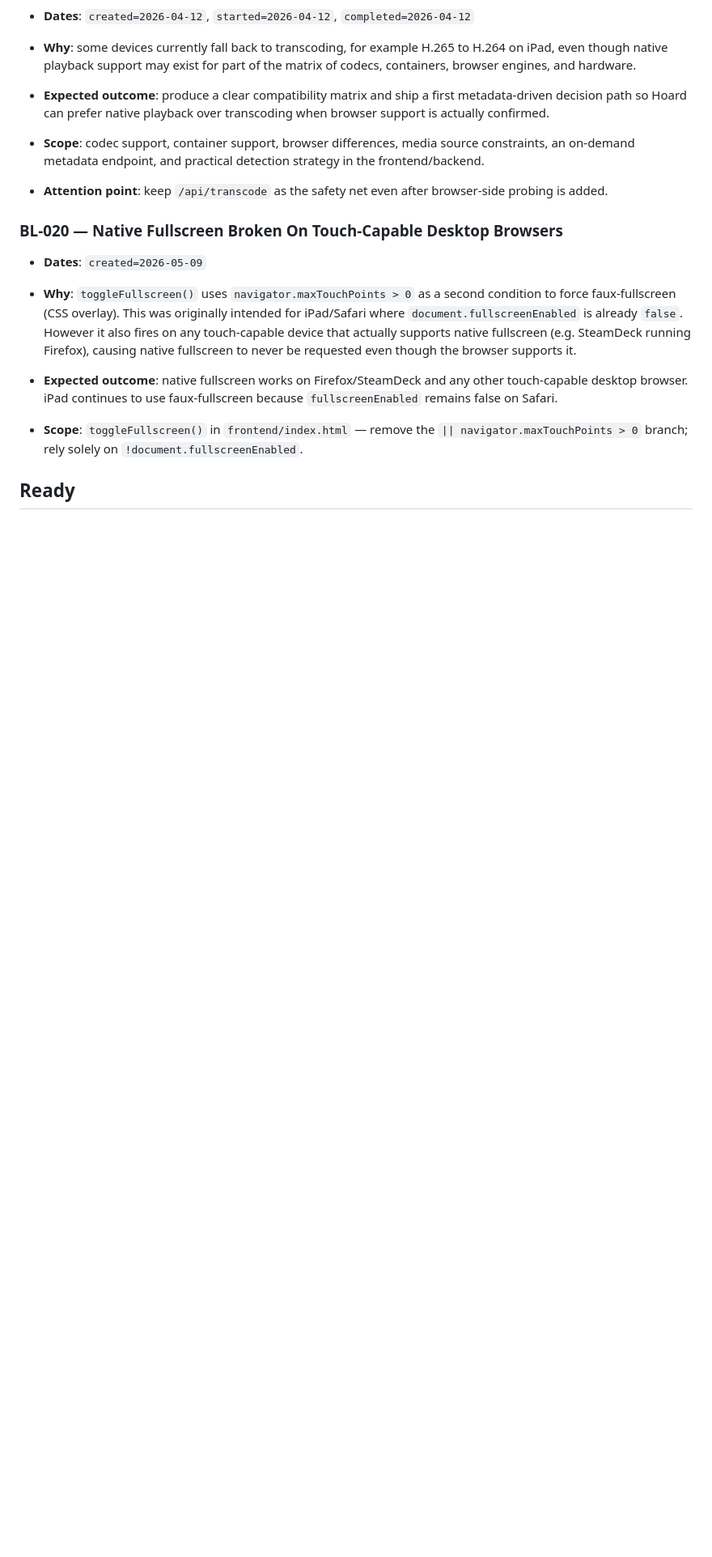
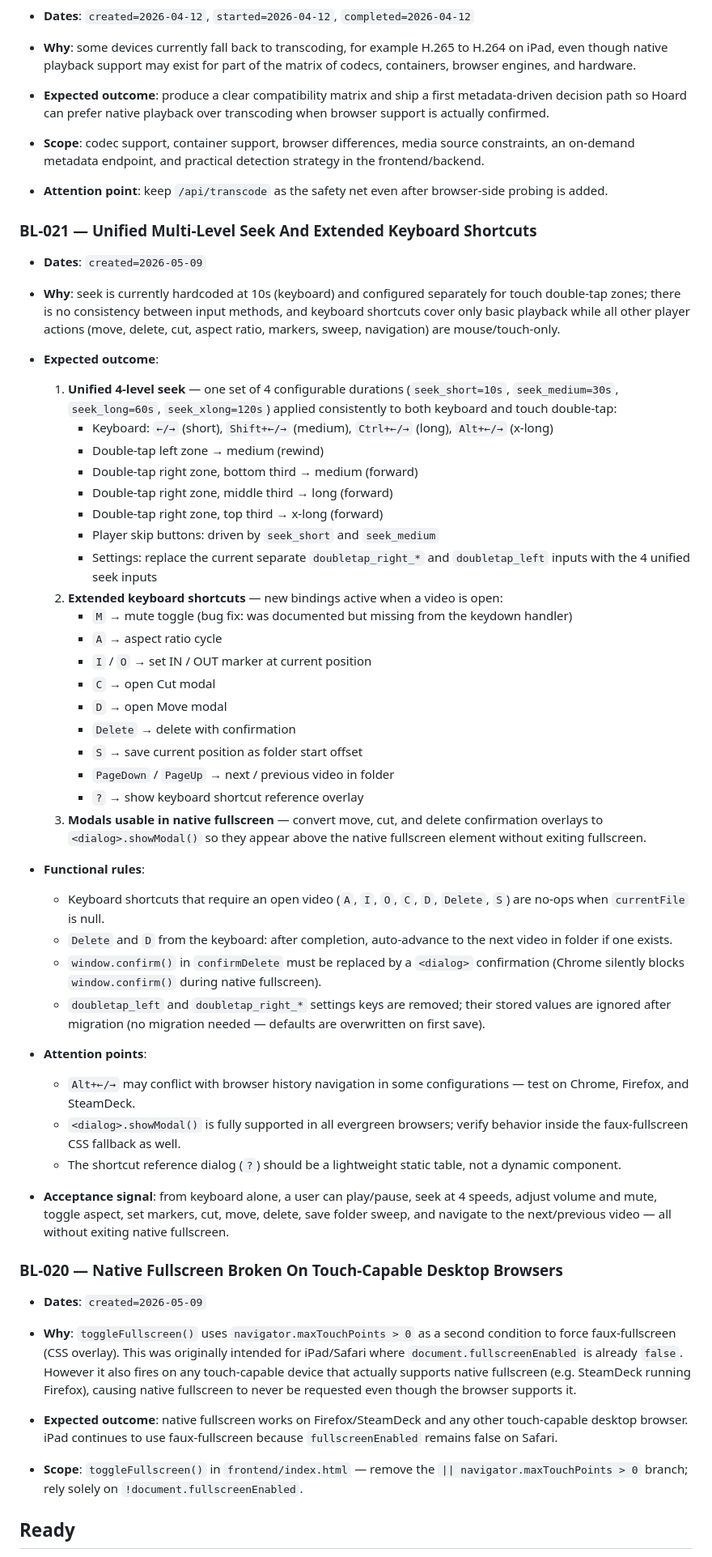
Before and after one commit to davidp57/hoard, a Markdown page: docs/backlog.en.md, the part around one of its changes. Shown at 81% size. Rendered like a GitHub page; blank space fills up the shorter version.

Commit message:
feat: add unified multi-level seek and extended keyboard shortcuts for player

```diff
--- a/docs/backlog.en.md
+++ b/docs/backlog.en.md
@@ -240,6 +241,42 @@ Any concrete point raised by the user that needs follow-up beyond the current se
 - **Scope**: codec support, container support, browser differences, media source constraints, an on-demand metadata endpoint, and practical detection strategy in the frontend/backend.
 - **Attention point**: keep `/api/transcode` as the safety net even after browser-side probing is added.
 
+### BL-021 — Unified Multi-Level Seek And Extended Keyboard Shortcuts
+
+- **Dates**: `created=2026-05-09`
+
+- **Why**: seek is currently hardcoded at 10s (keyboard) and configured separately for touch double-tap zones; there is no consistency between input methods, and keyboard shortcuts cover only basic playback while all other player actions (move, delete, cut, aspect ratio, markers, sweep, navigation) are mouse/touch-only.
+- **Expected outcome**:
+  1. **Unified 4-level seek** — one set of 4 configurable durations (`seek_short=10s`, `seek_medium=30s`, `seek_long=60s`, `seek_xlong=120s`) applied consistently to both keyboard and touch double-tap:
+     - Keyboard: `←/→` (short), `Shift+←/→` (medium), `Ctrl+←/→` (long), `Alt+←/→` (x-long)
+     - Double-tap left zone → medium (rewind)
+     - Double-tap right zone, bottom third → medium (forward)
+     - Double-tap right zone, middle third → long (forward)
+     - Double-tap right zone, top third → x-long (forward)
+     - Player skip buttons: driven by `seek_short` and `seek_medium`
+     - Settings: replace the current separate `doubletap_right_*` and `doubletap_left` inputs with the 4 unified seek inputs
+  2. **Extended keyboard shortcuts** — new bindings active when a video is open:
+     - `M` → mute toggle (bug fix: was documented but missing from the keydown handler)
+     - `A` → aspect ratio cycle
+     - `I` / `O` → set IN / OUT marker at current position
+     - `C` → open Cut modal
+     - `D` → open Move modal
+     - `Delete` → delete with confirmation
+     - `S` → save current position as folder start offset
+     - `PageDown` / `PageUp` → next / previous video in folder
+     - `?` → show keyboard shortcut reference overlay
+  3. **Modals usable in native fullscreen** — convert move, cut, and delete confirmation overlays to `<dialog>.showModal()` so they appear above the native fullscreen element without exiting fullscreen.
+- **Functional rules**:
+  - Keyboard shortcuts that require an open video (`A`, `I`, `O`, `C`, `D`, `Delete`, `S`) are no-ops when `currentFile` is null.
+  - `Delete` and `D` from the keyboard: after completion, auto-advance to the next video in folder if one exists.
+  - `window.confirm()` in `confirmDelete` must be replaced by a `<dialog>` confirmation (Chrome silently blocks `window.confirm()` during native fullscreen).
+  - `doubletap_left` and `doubletap_right_*` settings keys are removed; their stored values are ignored after migration (no migration needed — defaults are overwritten on first save).
+- **Attention points**:
+  - `Alt+←/→` may conflict with browser history navigation in some configurations — test on Chrome, Firefox, and SteamDeck.
+  - `<dialog>.showModal()` is fully supported in all evergreen browsers; verify behavior inside the faux-fullscreen CSS fallback as well.
+  - The shortcut reference dialog (`?`) should be a lightweight static table, not a dynamic component.
+- **Acceptance signal**: from keyboard alone, a user can play/pause, seek at 4 speeds, adjust volume and mute, toggle aspect, set markers, cut, move, delete, save folder sweep, and navigate to the next/previous video — all without exiting native fullscreen.
+
 ### BL-020 — Native Fullscreen Broken On Touch-Capable Desktop Browsers
 
 - **Dates**: `created=2026-05-09`
```
Also changed, not shown: other parts of docs/backlog.en.md (+1 -0 lines).
